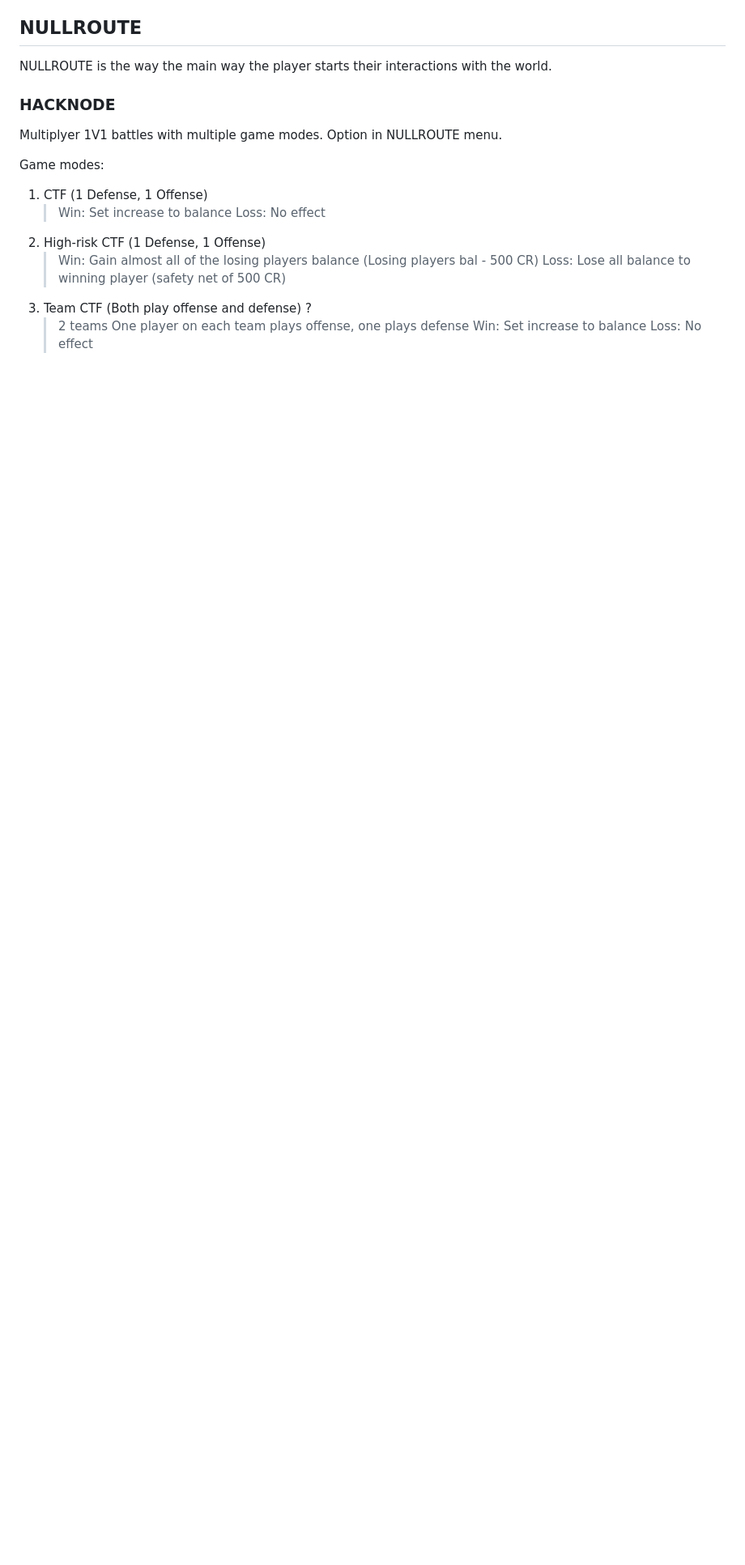
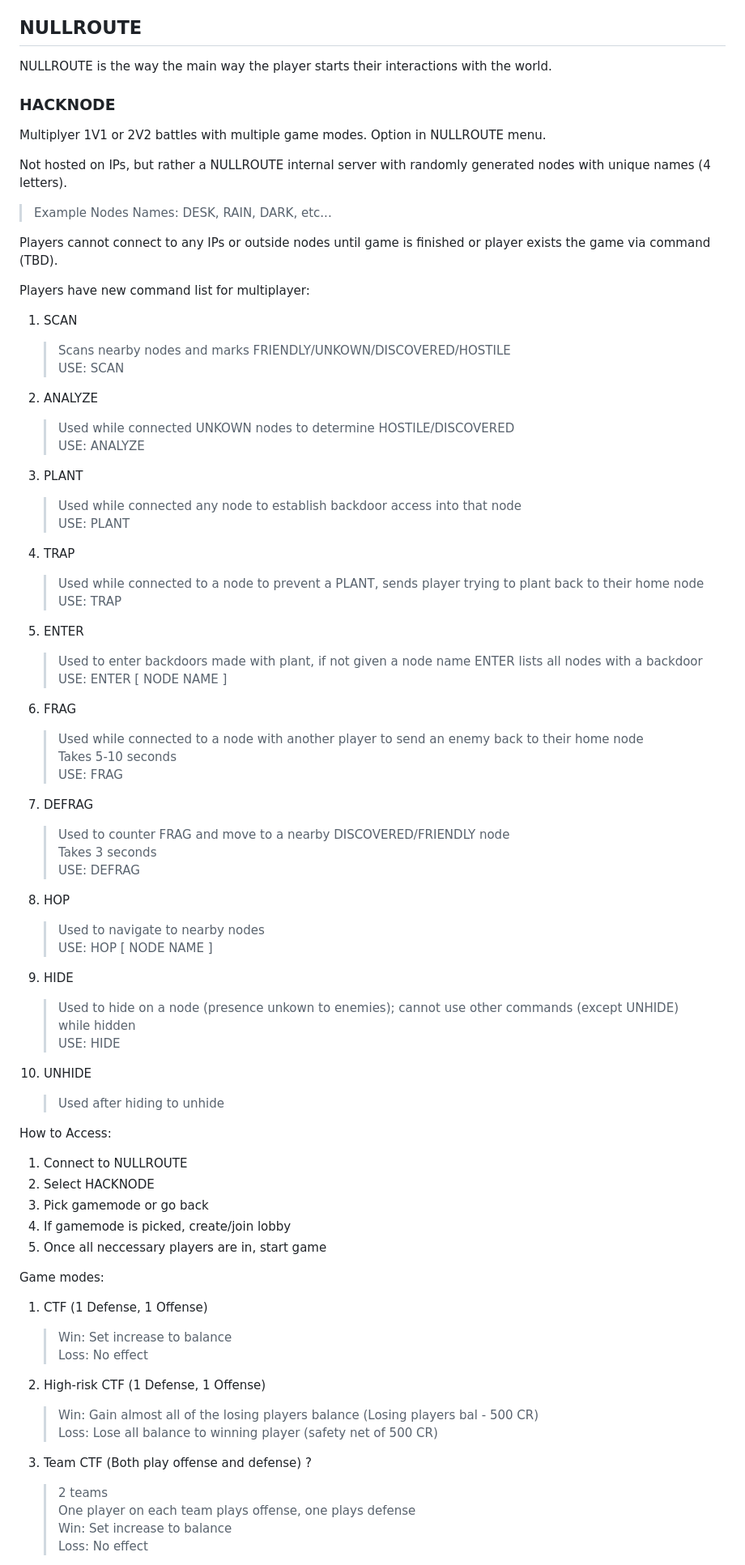
Before and after one commit to JakeFaridoni/nullroute, a Markdown page: ideas.md, the part around one of its changes. Shown at 81% size. Rendered like a GitHub page; blank space fills up the shorter version.

Commit message:
Expand HACKNODE multiplayer design and formatting
Add extensive HACKNODE multiplayer design: support 1v1 and 2v2 matches, internal NULLROUTE nodes, example node names, player access flow, lobby flow, and detailed command list (SCAN, ANALYZE, PLANT, TRAP, ENTER, FRAG, DEFRAG, HOP, HIDE, UNHIDE). Refine game modes (CTF, High-risk CTF, Team CTF, High-risk Team CTF) and outcomes. Also apply minor formatting and capitalization edits across ideas.md (e.g. "How to Access", message/stock market lines, global server examples) to improve readability.

```diff
--- a/ideas.md
+++ b/ideas.md
@@ -82,18 +82,74 @@ NULLROUTE is the way the main way the player starts their interactions with the
 
 ### HACKNODE
 
-Multiplyer 1V1 battles with multiple game modes.
+Multiplyer 1V1 or 2V2 battles with multiple game modes.
 Option in NULLROUTE menu.
+
+Not hosted on IPs, but rather a NULLROUTE internal server with randomly generated nodes with unique names (4 letters).
+> Example Nodes Names: DESK, RAIN, DARK, etc...
+
+Players cannot connect to any IPs or outside nodes until game is finished or player exists the game via command (TBD).
+
+Players have new command list for multiplayer:
+1. SCAN
+    > Scans nearby nodes and marks FRIENDLY/UNKOWN/DISCOVERED/HOSTILE\
+    > USE: SCAN
+
+2. ANALYZE
+    > Used while connected UNKOWN nodes to determine HOSTILE/DISCOVERED\
+    > USE: ANALYZE
+
+3. PLANT
+    > Used while connected any node to establish backdoor access into that node\
+    > USE: PLANT
+
+4. TRAP
+    > Used while connected to a node to prevent a PLANT, sends player trying to plant back to their home node\
+    > USE: TRAP
+
+4. ENTER
+    > Used to enter backdoors made with plant, if not given a node name ENTER lists all nodes with a backdoor\
+    > USE: ENTER [ NODE NAME ]
+
+5. FRAG
+    > Used while connected to a node with another player to send an enemy back to their home node\
+    > Takes 5-10 seconds\
+    > USE: FRAG
+
+6. DEFRAG
+    > Used to counter FRAG and move to a nearby DISCOVERED/FRIENDLY node\
+    > Takes 3 seconds\
+    > USE: DEFRAG
+
+7. HOP
+    > Used to navigate to nearby nodes\
+    > USE: HOP [ NODE NAME ]
+
+8. HIDE
+    > Used to hide on a node (presence unkown to enemies); cannot use other commands (except UNHIDE) while hidden\
+    > USE: HIDE
+
+9. UNHIDE
+    > Used after hiding to unhide
+
+How to Access:
+1. Connect to NULLROUTE
+2. Select HACKNODE
+3. Pick gamemode or go back
+4. If gamemode is picked, create/join lobby
+5. Once all neccessary players are in, start game
 
 Game modes:
 1. CTF (1 Defense, 1 Offense)
-    > Win: Set increase to balance
+    > Win: Set increase to balance\
     > Loss: No effect
+
 2. High-risk CTF (1 Defense, 1 Offense)
-    > Win: Gain almost all of the losing players balance (Losing players bal - 500 CR)
+    > Win: Gain almost all of the losing players balance (Losing players bal - 500 CR)\
     > Loss: Lose all balance to winning player (safety net of 500 CR)
+
 3. Team CTF (Both play offense and defense) ?
-    > 2 teams
-    > One player on each team plays offense, one plays defense
-    > Win: Set increase to balance
+    > 2 teams\
+    > One player on each team plays offense, one plays defense\
+    > Win: Set increase to balance\
     > Loss: No effect
```
Also changed, not shown: other parts of ideas.md (+12 -11 lines).
